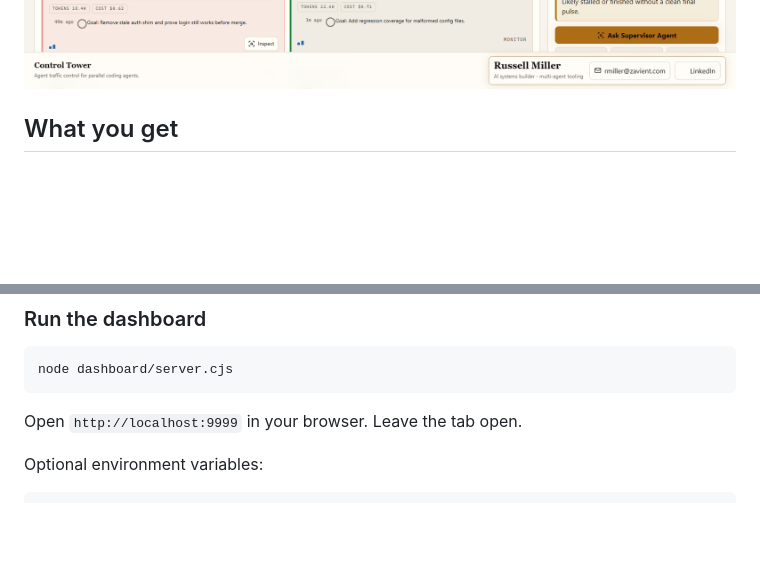
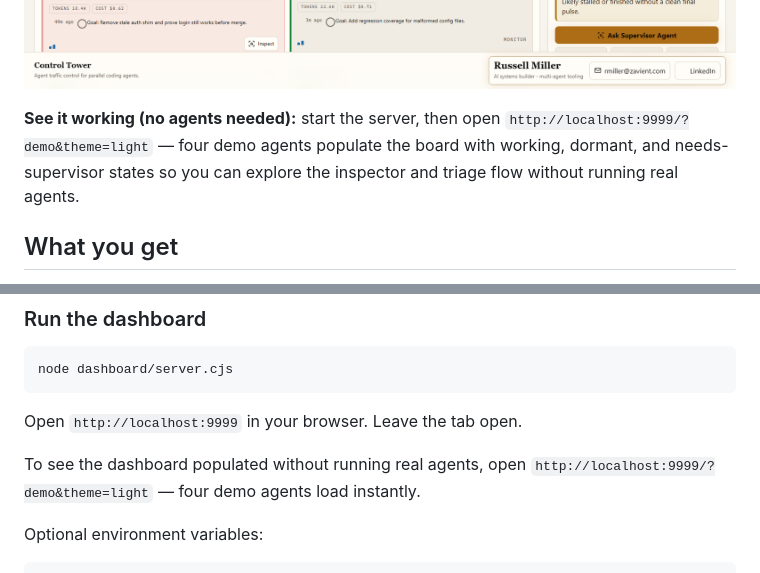
Before and after one commit to russellmiller3/control-tower, a Markdown page: README.md, 2 parts joined by grey strips. GitHub-like rendering; blank space fills up the shorter version.

Commit message:
Add demo URL call-out to README
Prominent ?demo link after the preview image and in the Quick Start
section so first-time viewers can see the dashboard populated without
running real agents.

Co-Authored-By: Claude Sonnet 4.6 <noreply@anthropic.com>

````diff
--- a/README.md
+++ b/README.md
@@ -12,6 +12,8 @@ Those enforced updates power the useful parts: live agent status, honest
 checkpoint progress, stalled-agent rescue, and token/cost visibility per agent.
 
 ![Control Tower preview](./preview-active-agents.png)
+
+**See it working (no agents needed):** start the server, then open `http://localhost:9999/?demo&theme=light` — four demo agents populate the board with working, dormant, and needs-supervisor states so you can explore the inspector and triage flow without running real agents.
 
 ## What you get
 
@@ -109,6 +111,8 @@ node dashboard/server.cjs
 ```
 
 Open `http://localhost:9999` in your browser. Leave the tab open.
+
+To see the dashboard populated without running real agents, open `http://localhost:9999/?demo&theme=light` — four demo agents load instantly.
 
 Optional environment variables:
 
````
